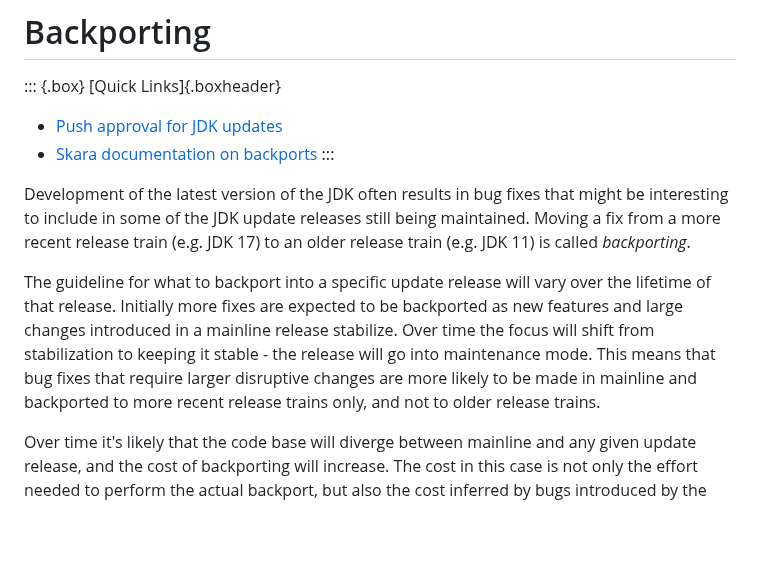
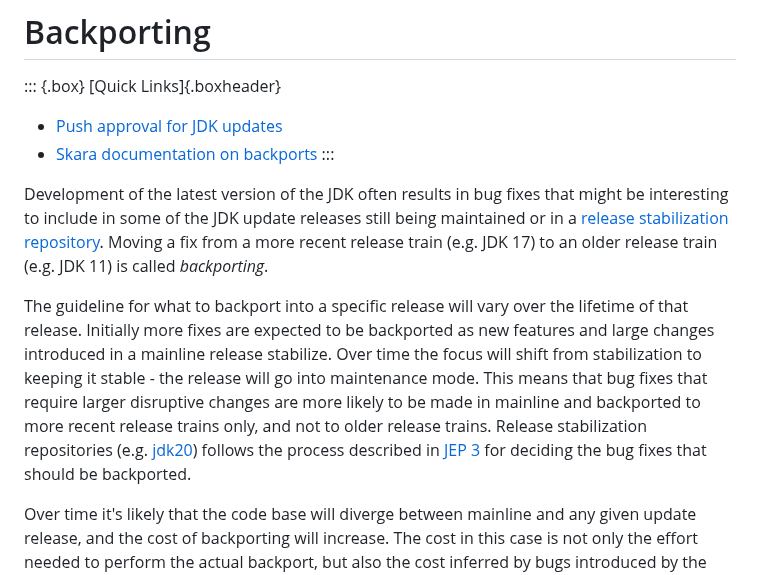
Before and after one commit to openjdk/guide, a Markdown page: src/guide/backporting.md, the part around the change. Drawn GitHub-style; blank space fills up the shorter version.

```diff
--- a/src/guide/backporting.md
+++ b/src/guide/backporting.md
@@ -7,9 +7,9 @@
 * [Skara documentation on backports](https://wiki.openjdk.org/display/SKARA/Backports)
 :::
 
-Development of the latest version of the JDK often results in bug fixes that might be interesting to include in some of the JDK update releases still being maintained. Moving a fix from a more recent release train (e.g. JDK 17) to an older release train (e.g. JDK 11) is called *backporting*.
+Development of the latest version of the JDK often results in bug fixes that might be interesting to include in some of the JDK update releases still being maintained or in a [release stabilization repository](https://openjdk.org/guide/#backporting-to-release-stabilization-fork). Moving a fix from a more recent release train (e.g. JDK 17) to an older release train (e.g. JDK 11) is called *backporting*.
 
-The guideline for what to backport into a specific update release will vary over the lifetime of that release. Initially more fixes are expected to be backported as new features and large changes introduced in a mainline release stabilize. Over time the focus will shift from stabilization to keeping it stable - the release will go into maintenance mode. This means that bug fixes that require larger disruptive changes are more likely to be made in mainline and backported to more recent release trains only, and not to older release trains.
+The guideline for what to backport into a specific release will vary over the lifetime of that release. Initially more fixes are expected to be backported as new features and large changes introduced in a mainline release stabilize. Over time the focus will shift from stabilization to keeping it stable - the release will go into maintenance mode. This means that bug fixes that require larger disruptive changes are more likely to be made in mainline and backported to more recent release trains only, and not to older release trains. Release stabilization repositories (e.g. [jdk20](https://git.openjdk.org/jdk20)) follows the process described in [JEP 3](https://openjdk.org/jeps/3) for deciding the bug fixes that should be backported.
 
 Over time it's likely that the code base will diverge between mainline and any given update release, and the cost of backporting will increase. The cost in this case is not only the effort needed to perform the actual backport, but also the cost inferred by bugs introduced by the backport. This should be taken into consideration when deciding if a change should be backported or not. For more details on how to reason around what to backport, [this email from JDK 8 Updates Project lead Andrew Haley](https://mail.openjdk.org/pipermail/jdk8u-dev/2020-June/012002.html) has some guidelines for JDK 8u. The reasoning in this mail is specific to JDK 8u, but will in general apply to any JDK release in maintenance mode.
 
```
Also changed, not shown: src/guide/the-jdk-release-process.md (+2 -17 lines).
